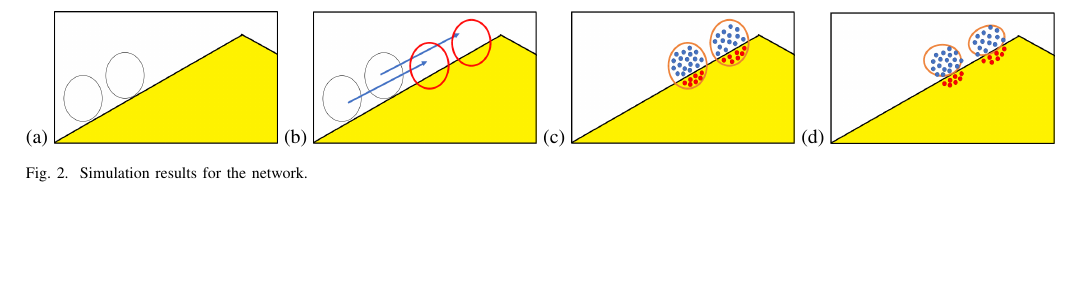
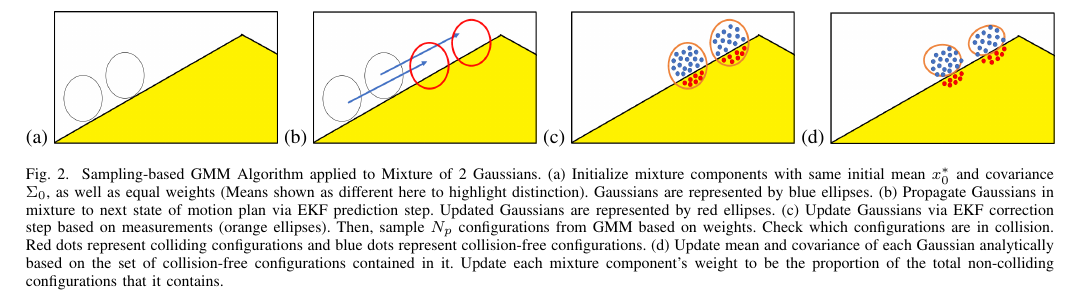
Before and after one commit to ajaayc/Probability-of-Collision-for-Safe-Planning, a LaTeX paper (finalpaper/ajaay_paper.tex): part of page 4 of 4, cut so that both start at the same text, the shorter picture padded with empty space. The pictures show the PDF file finalpaper/ajaay_paper.pdf that the author committed with the source.

Commit message:
algorithm diagram

```diff
--- a/finalpaper/ajaay_paper.tex
+++ b/finalpaper/ajaay_paper.tex
@@ -594,7 +594,7 @@ We base our approach on the framework of \cite{IEEEhowto:patil}, and attempt to
 \hfil
 \subfloat (d) {\includegraphics[width=1.55in]{step4.png}%
 \label{step_four}}
-\caption{Simulation results for the network.}
+\caption{Sampling-based GMM Algorithm applied to Mixture of 2 Gaussians. (a) Initialize mixture components with same initial mean $x_0^*$ and covariance $\Sigma_0$, as well as equal weights (Means shown as different here to highlight distinction). Gaussians are represented by blue ellipses. (b) Propagate Gaussians in mixture to next state of motion plan via EKF prediction step. Updated Gaussians are represented by red ellipses. (c) Update Gaussians via EKF correction step based on measurements (orange ellipses). Then, sample $N_p$ configurations from GMM based on weights. Check which configurations are in collision. Red dots represent colliding configurations and blue dots represent collision-free configurations. (d) Update mean and covariance of each Gaussian analytically based on the set of collision-free configurations contained in it. Update each mixture component's weight to be the proportion of the total non-colliding configurations that it contains.}
 \label{algorithm_steps}
 \end{figure*}
 
```
Also changed, not shown: finalpaper/ajaay_paper.pdf.
